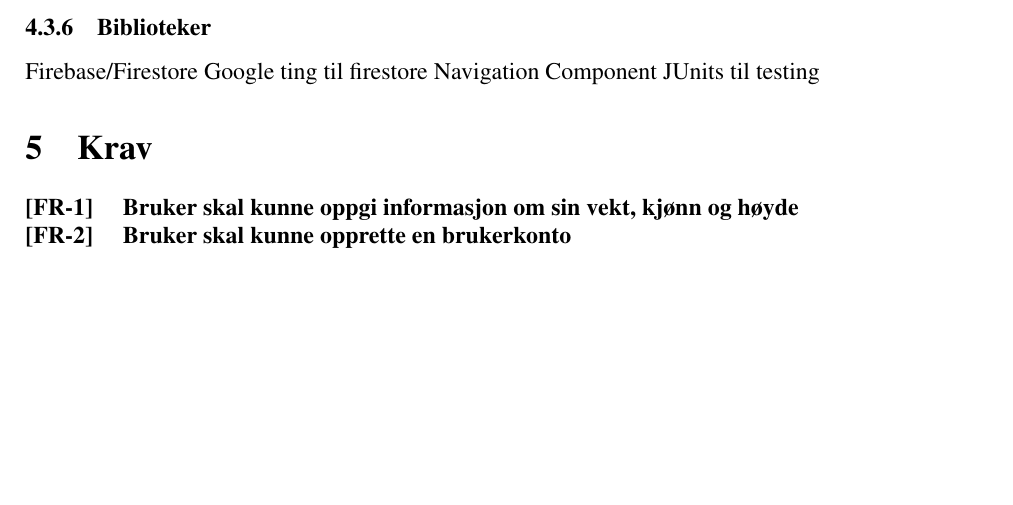
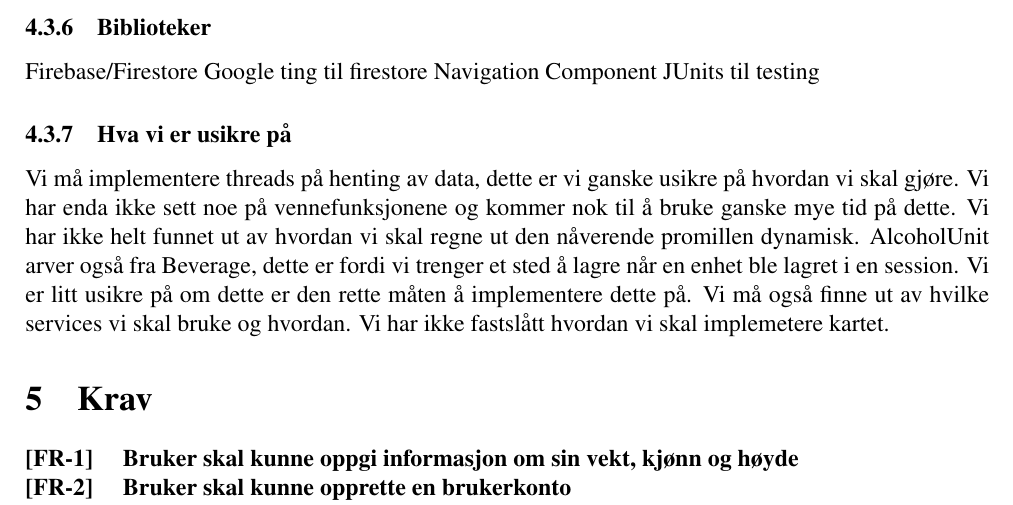
Before and after one commit to JoakimAa/Kjoerbar2.0, a LaTeX document (Documentation/latex/Prosjektbeskrivelse_Android_Gruppe18.tex, which reads Documentation/latex/sections/systemdesign.tex): part of page 11 of 12, cut so that both start at the same text, the shorter picture padded with empty space. Compiled offline with pdfLaTeX.

Commit message:
Hva vi er usikre på

```diff
--- a/Documentation/latex/sections/systemdesign.tex
+++ b/Documentation/latex/sections/systemdesign.tex
@@ -114,3 +114,11 @@ Firebase/Firestore
 Google ting til firestore
 Navigation Component
 JUnits til testing
+
+\subsubsection{Hva vi er usikre på}
+Vi må implementere threads på henting av data, dette er vi ganske usikre på hvordan vi skal gjøre.
+Vi har enda ikke sett noe på vennefunksjonene og kommer nok til å bruke ganske mye tid på dette.
+Vi har ikke helt funnet ut av hvordan vi skal regne ut den nåverende promillen dynamisk.
+AlcoholUnit arver også fra Beverage, dette er fordi vi trenger et sted å lagre når en enhet ble lagret i en session. Vi er litt usikre på om dette er den rette måten å implementere dette på.
+Vi må også finne ut av hvilke services vi skal bruke og hvordan.
+Vi har ikke fastslått hvordan vi skal implemetere kartet.
```
